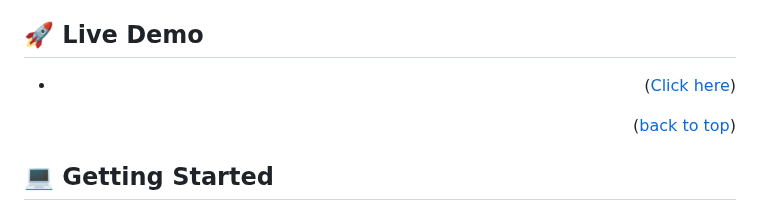
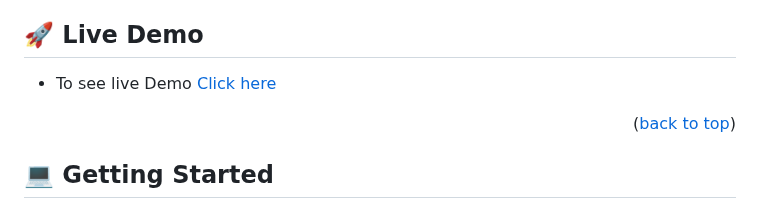
Before and after one commit to DamianDib9/personal-portfolio, a Markdown page: README.md, the part around the change. Drawn GitHub-style.

Commit message:
Update README.md
Fixed typo errors

```diff
--- a/README.md
+++ b/README.md
@@ -60,7 +60,7 @@
 
 ## 🚀 Live Demo <a name="live-demo"></a>
 
-- <p align="right">(<a href="https://mellow-cassata-728b9c.netlify.app/">Click here</a>)</p>
+- To see live Demo  <a href="https://mellow-cassata-728b9c.netlify.app/">Click here</a></p>
 
 <p align="right">(<a href="#readme-top">back to top</a>)</p>
 
```
